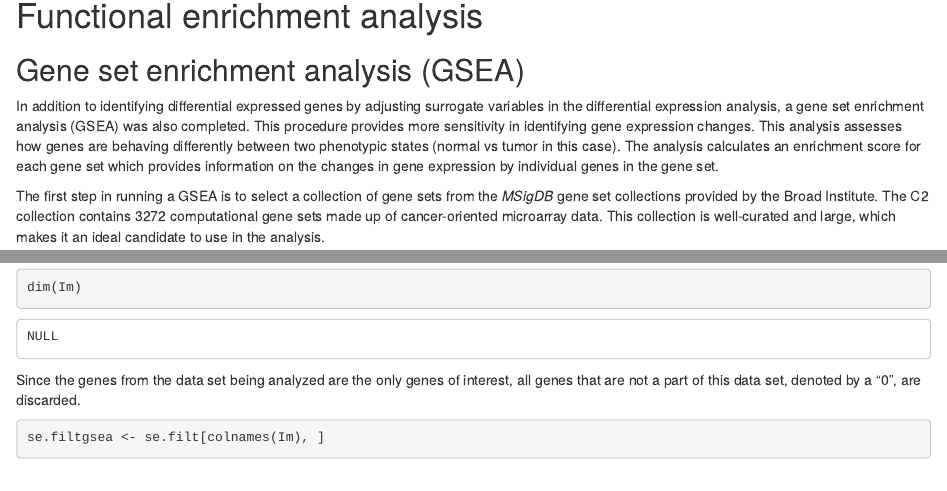
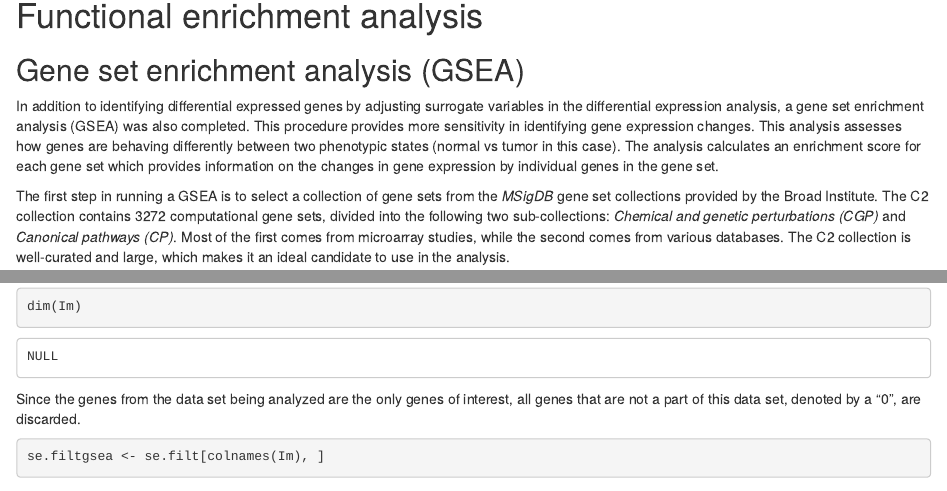
Before and after one commit to gabcg/ieoLUSC, an R Markdown document (FEanalysis.Rmd): the page in a window 1100 px wide, from 380 px down, and a second part further down, joined at a grey line. Rendered offline with R 4.5, knitr and Pandoc, with nearby package versions; drawn as R Markdown's standard HTML page in place of the format the file asks for; some code elsewhere in the file could not run offline.

Commit message:
C2 description update

````diff
--- a/FEanalysis.Rmd
+++ b/FEanalysis.Rmd
@@ -54,7 +54,7 @@ DEgenes <- readRDS(file.path("results", "DEgenes.rds"))
 
 In addition to identifying differential expressed genes by adjusting surrogate variables in the differential expression analysis, a gene set enrichment analysis (GSEA) was also completed. This procedure provides more sensitivity in identifying gene expression changes. This analysis assesses how genes are behaving differently between two phenotypic states (normal vs tumor in this case). The analysis calculates an enrichment score for each gene set which provides information on the changes in gene expression by individual genes in the gene set.
 
-The first step in running a GSEA is to select a collection of gene sets from the *MSigDB* gene set collections provided by the Broad Institute. The C2 collection contains 3272 computational gene sets made up of cancer-oriented microarray data. This collection is well-curated and large, which makes it an ideal candidate to use in the analysis.
+The first step in running a GSEA is to select a collection of gene sets from the *MSigDB* gene set collections provided by the Broad Institute. The C2 collection contains 3272 computational gene sets, divided into the following two sub-collections: *Chemical and genetic perturbations (CGP)* and *Canonical pathways (CP)*. Most of the first comes from microarray studies, while the second comes from various databases. The C2 collection is well-curated and large, which makes it an ideal candidate to use in the analysis.
 
 ```{r message=FALSE}
 library(GSEABase)
````
Also changed, not shown: FEanalysis.Rmd (2 more changed lines).
